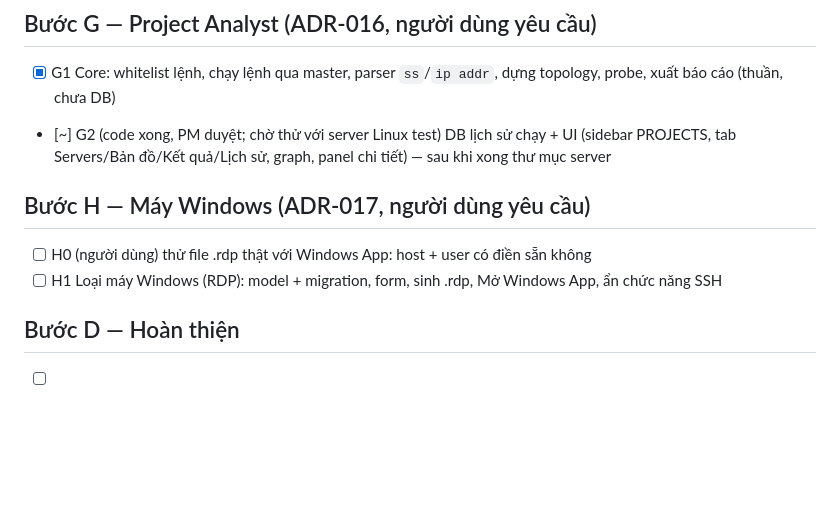
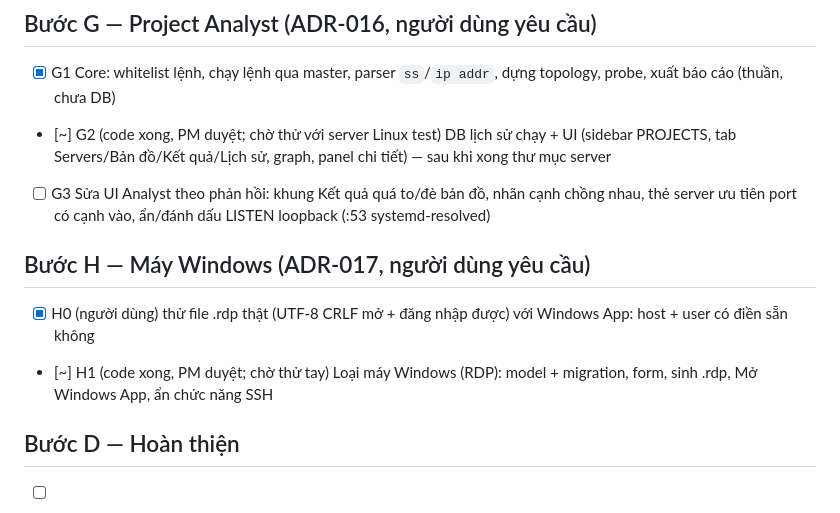
Before and after one commit to aquynh1682/ssh-desk, a Markdown page: plan.md, the part around the change. Rendered like a GitHub page; blank space fills up the shorter version.

```diff
--- a/plan.md
+++ b/plan.md
@@ -49,9 +49,11 @@ Mỗi task nhỏ, xong khi `make check` xanh và PM đã review. Đánh dấu `[
 - [x] G1 Core: whitelist lệnh, chạy lệnh qua master, parser `ss`/`ip addr`, dựng topology, probe, xuất báo cáo (thuần, chưa DB)
 - [~] G2 (code xong, PM duyệt; chờ thử với server Linux test) DB lịch sử chạy + UI (sidebar PROJECTS, tab Servers/Bản đồ/Kết quả/Lịch sử, graph, panel chi tiết) — sau khi xong thư mục server
 
+- [ ] G3 Sửa UI Analyst theo phản hồi: khung Kết quả quá to/đè bản đồ, nhãn cạnh chồng nhau, thẻ server ưu tiên port có cạnh vào, ẩn/đánh dấu LISTEN loopback (:53 systemd-resolved)
+
 ## Bước H — Máy Windows (ADR-017, người dùng yêu cầu)
-- [ ] H0 (người dùng) thử file .rdp thật với Windows App: host + user có điền sẵn không
-- [ ] H1 Loại máy Windows (RDP): model + migration, form, sinh .rdp, Mở Windows App, ẩn chức năng SSH
+- [x] H0 (người dùng) thử file .rdp thật (UTF-8 CRLF mở + đăng nhập được) với Windows App: host + user có điền sẵn không
+- [~] H1 (code xong, PM duyệt; chờ thử tay) Loại máy Windows (RDP): model + migration, form, sinh .rdp, Mở Windows App, ẩn chức năng SSH
 
 ## Bước D — Hoàn thiện
 - [ ] D1 Keychain CredentialStore, import/export metadata
```
Also changed, not shown: docs/architecture.md (+5 -2 lines).
